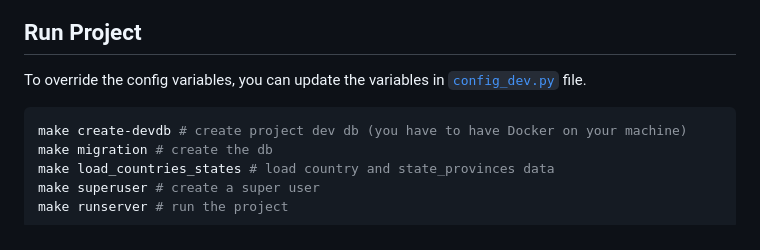
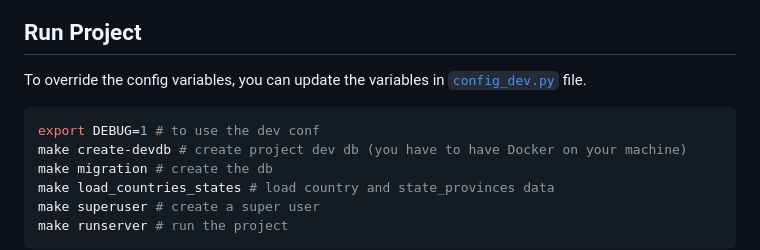
Before and after one commit to mebaysan/donation-app, a Markdown page: README.md, the part around the change. GitHub-like rendering.

````diff
--- a/README.md
+++ b/README.md
@@ -175,6 +175,7 @@ To obtain a token, we use `/api/token/` endpoint. It uses [`ObtainTokenView`](./
 To override the config variables, you can update the variables in [`config_dev.py`](./src/donation/config_dev.py) file.
 
 ```bash
+export DEBUG=1 # to use the dev conf
 make create-devdb # create project dev db (you have to have Docker on your machine)
 make migration # create the db
 make load_countries_states # load country and state_provinces data
````
